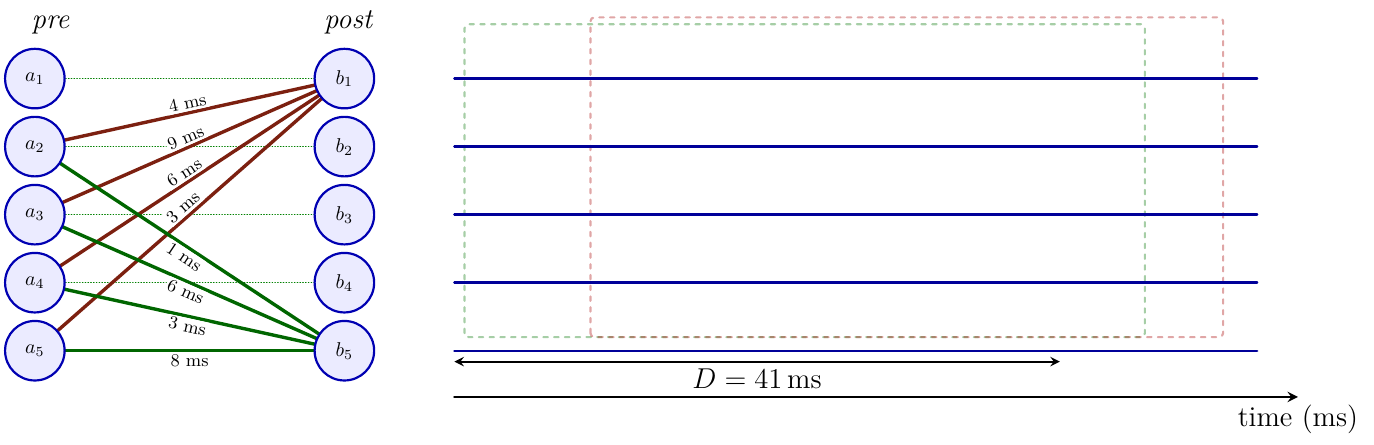
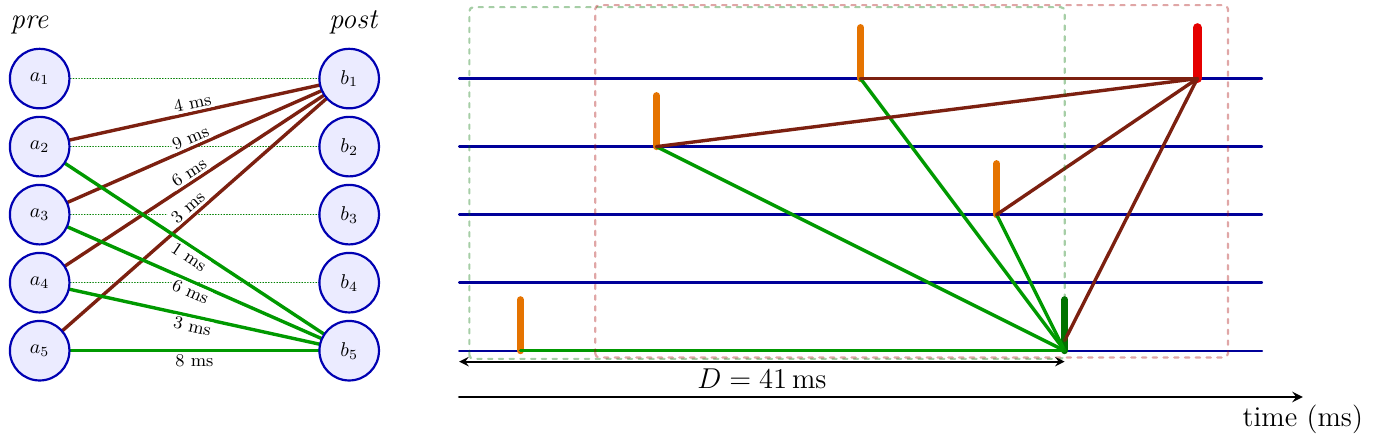
Before and after one commit to laurentperrinet/MNESIS, a LaTeX figure (tex/fig_izhikevich.tex): the whole page. Compiled offline with XeLaTeX.

Commit message:
Refine Izhikevich figure layout
Adjust the TikZ source for the Izhikevich figure to redraw the spike timing panel with explicit trigger, propagated, and output spikes, updated context boxes, and clearer green connection styling. The regenerated PDF reflects the revised diagram.

```diff
--- a/tex/fig_izhikevich.tex
+++ b/tex/fig_izhikevich.tex
@@ -107,47 +80,79 @@
   }
 
   % Right panel
+
+  % \def\spikeLift{0.56}
+  % \def\axisY{-0.85}
+  % \def\brownTargetY{\spikeYgreen}
+  % \def\greenTargetY{\redSpikeFootY}
+  % \pgfmathsetmacro{\brownTargetT}{\spikeTred}
+  % \pgfmathsetmacro{\greenTargetT}{\greenSpikeT}
+
+  % Orange trigger spikes parameters
+  % Delays: brown a2(4ms),a3(9ms),a4(6ms),a5(3ms) to b1
+  %         green a1(1ms),a2(6ms),a3(3ms),a4(8ms) to b5
+  % Spike height parameters
+  \def\spikeFoot{0.15}
+  \def\spikeTop{0.75}
+  % Node style for labels on connections
+
+  \def\spikeTOne{0.90}
+  \def\spikeYOne{0.}
+  \def\spikeTTwo{2.90}
+  \def\spikeYTwo{3}
+  \def\spikeTThree{5.90}
+  \def\spikeYThree{4}
+  \def\spikeTFour{7.90}
+  \def\spikeYFour{2}
+
   \begin{scope}[xshift=7.4cm]
-    \coordinate (R0) at (0,0);
-    \coordinate (R1) at (12.0,0);
-    \coordinate (top) at (0,4.8);
+    % \coordinate (R0) at (0,0);
+    % \coordinate (R1) at (12.0,0);
+    % \coordinate (top) at (0,4.8);
 
-    \draw[panelbox, draw=green!45!black, opacity=.35] (0.15,0.2) rectangle (10.15,4.8);
-    \draw[panelbox, draw=black!35!red, opacity=.35] (2.0,0.2) rectangle (11.3,4.9)
-;
 
     \foreach \y in {0,1,2,3,4} {
       \draw[layer] (0,\y) -- (11.8,\y);
-    }
+      }
 
-    % % Orange trigger spikes
-    % \draw[orange!90!black, line width=3.5pt] (\oxOne,\spikeFoot) -- (\oxOne,\spikeTop);
-    % \draw[orange!90!black, line width=3.5pt] (\oxTwo,\spikeFoot) -- (\oxTwo,\spikeTop);
-    % \draw[orange!90!black, line width=3.5pt] (\oxThree,\spikeFoot) -- (\oxThree,\spikeTop);
-    % \draw[orange!90!black, line width=3.5pt] (\oxFour,\spikeFoot) -- (\oxFour,\spikeTop);
+      % % Orange trigger spikes
+      \draw[orange!90!black, line width=3.5pt] (\spikeTOne,\spikeYOne) -- (\spikeTOne,{ \spikeYOne + \spikeTop });
+      \draw[orange!90!black, line width=3.5pt] (\spikeTTwo,\spikeYTwo) -- (\spikeTTwo,{ \spikeYTwo + \spikeTop });
+      \draw[orange!90!black, line width=3.5pt] (\spikeTThree,\spikeYThree) -- (\spikeTThree,{ \spikeYThree + \spikeTop });
+      \draw[orange!90!black, line width=3.5pt] (\spikeTFour,\spikeYFour) -- (\spikeTFour,{ \spikeYFour + \spikeTop });
 
-    % % Green propagated spikes
-    % \draw[green!45!black, line width=3.5pt] (\greenSpikeX,\greenSpikeFootY) -- (\greenSpikeX,\greenSpikeTopY);
+      % Green propagated spikes
+      \def\greenSpikeT{8.90}
+      \def\spikeYgreen{0.0}
+      \draw[green!45!black, line width=3.5pt] (\greenSpikeT,\spikeYgreen) -- (\greenSpikeT,{\spikeYgreen + \spikeTop});
 
-    % % Red output spike
-    % \draw[red!90!black, line width=4.4pt] (\redSpikeX,\redSpikeFootY) -- (\redSpikeX,\redSpikeTopY);
+      % Green branches converging on the lower output spike
+      \draw[greenlink] (\spikeTOne,\spikeYOne) -- (\greenSpikeT,\spikeYgreen);
+      \draw[greenlink] (\spikeTTwo,\spikeYTwo) -- (\greenSpikeT,\spikeYgreen);
+      \draw[greenlink] (\spikeTThree,\spikeYThree) -- (\greenSpikeT,\spikeYgreen);
+      \draw[greenlink] (\spikeTFour,\spikeYFour) -- (\greenSpikeT,\spikeYgreen);
 
-    % % Brown branches to the final spike (stems from foot)
-    % \draw[brownlink] (\oxOne,\oyFootOne) -- (\redSpikeX,4.65);
-    % \draw[brownlink] (\oxTwo,\oyFootTwo) -- (\redSpikeX,4.65);
-    % \draw[brownlink] (\oxThree,\oyFootThree) -- (\redSpikeX,4.65);
-    % \draw[brownlink] (\oxFour,\oyFootFour) -- (\redSpikeX,4.65);
 
-    % % Green branches converging on the lower output spike
-    % \draw[greenlink] (\oxOne,\oyFootOne) -- (\greenSpikeX,\spikeFoot);
-    % \draw[greenlink] (\oxTwo,\oyFootTwo) -- (\greenSpikeX,\spikeFoot);
-    % \draw[greenlink] (\oxThree,\oyFootThree) -- (\greenSpikeX,\spikeFoot);
-    % \draw[greenlink] (\oxFour,\oyFootFour) -- (\greenSpikeX,\spikeFoot);
-    % \draw[greenlink] (\greenSpikeX,\spikeFoot) -- (\redSpikeX,4.35);
+      % Red output spike
+      \def\spikeTred{10.85}
+      \def\spikeYred{4.}
+      % \def\spikeTredopY{4.95}
 
-    % D marker and time axis
-    \draw[<->, line width=1.1pt] (0.0,-0.16) -- node[below, font=\Large] {$D = 41\,\mathrm{ms}$} (\greenSpikeX,-0.16);
-    \draw[->, line width=1.3pt] (0.0,-0.68) -- (12.4,-0.68) node[below, font=\Large] {time (ms)};
+      \draw[red!90!black, line width=4.4pt] (\spikeTred,\spikeYred) -- (\spikeTred,{\spikeYred + \spikeTop});
+
+      % % Brown branches to the final spike (stems from foot)
+      \draw[brownlink] (\spikeTTwo,\spikeYTwo) -- (\spikeTred,\spikeYred);
+      \draw[brownlink] (\spikeTThree,\spikeYThree) -- (\spikeTred,\spikeYred);
+      \draw[brownlink] (\spikeTFour,\spikeYFour) -- (\spikeTred,\spikeYred);
+      \draw[brownlink] (\greenSpikeT,\spikeFoot) -- (\spikeTred,\spikeYred);
+
+      % context window
+      \draw[panelbox, draw=green!45!black, opacity=.35] (0.15,-0.12) rectangle (\greenSpikeT,{\spikeYred+1.05});
+      \draw[panelbox, draw=black!35!red, opacity=.35] (2.0,-0.10) rectangle (11.3,{\spikeYred+1.08});
+
+      % D marker and time axis
+      \draw[<->, line width=1.1pt] (0.0,-0.16) -- node[below, font=\Large] {$D = 41\,\mathrm{ms}$} (\greenSpikeT,-0.16);
+      \draw[->, line width=1.3pt] (0.0,-0.68) -- (12.4,-0.68) node[below, font=\Large] {time (ms)};
 
   \end{scope}
   \end{tikzpicture}
```
Also changed, not shown: tex/fig_izhikevich.pdf, tex/fig_izhikevich.tex (37 more changed lines).
